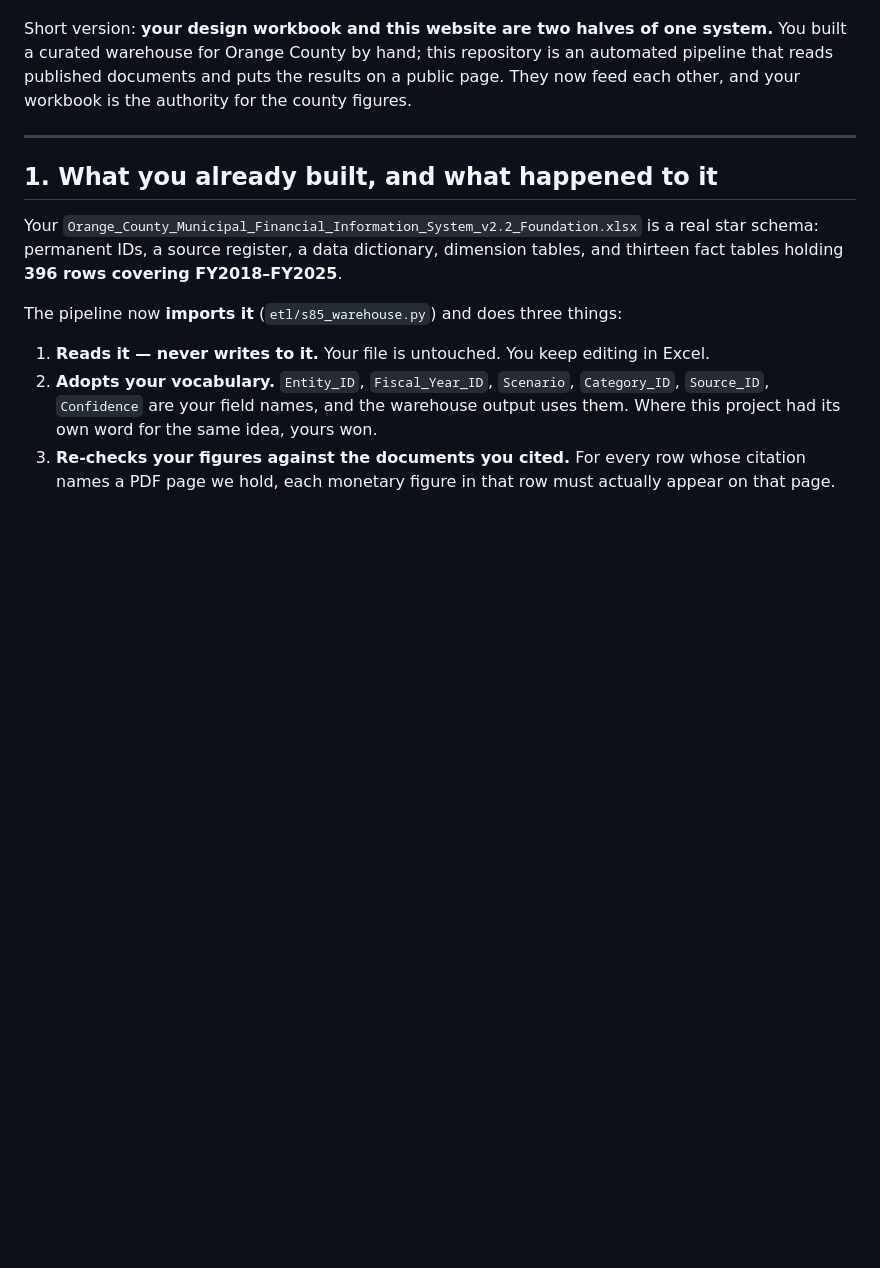
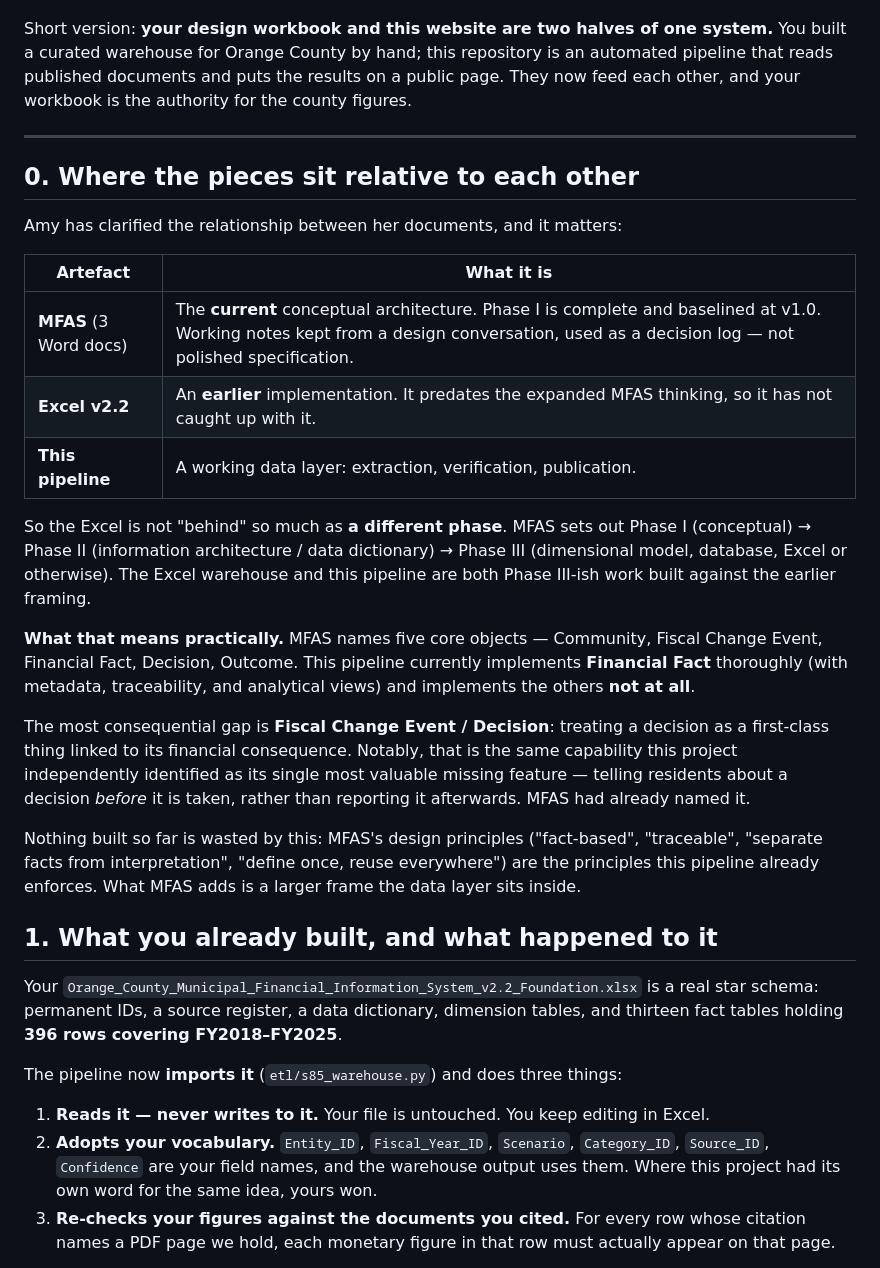
Before and after one commit to oc-accountability/MFAS, a Markdown page: docs/HANDOFF_FOR_AMY.md, the part around the change. Rendered like a GitHub page; blank space fills up the shorter version.

Commit message:
Record how MFAS, the Excel warehouse and this pipeline relate
Amy clarified that the design expanded and the Excel had not yet caught up with the
newer architecture, and that the three MFAS documents are working notes kept from a
design conversation as a decision log rather than polished specification.

That reframes the Excel: not behind, but a DIFFERENT PHASE. MFAS lays out Phase I
conceptual (complete, baselined v1.0) -> Phase II information architecture and data
dictionary -> Phase III dimensional model and database. The Excel warehouse and
this pipeline are both Phase III-ish work built against the earlier framing.

Practically: MFAS names five core objects - Community, Fiscal Change Event,
Financial Fact, Decision, Outcome. This pipeline implements Financial Fact
thoroughly and the other four not at all.

The consequential gap is Fiscal Change Event / Decision - a decision as a
first-class object linked to its financial consequence. Worth recording that this
project independently identified the same capability as its most valuable missing
feature (telling residents about a decision BEFORE it is taken rather than
reporting it after). MFAS had already named it.

Nothing built is wasted by this. MFAS's principles - fact-based, traceable,
separate facts from interpretation, define once reuse everywhere - are the ones
this pipeline already enforces. MFAS adds a larger frame the data layer sits in.

Co-Authored-By: Claude Opus 5 (1M context) <noreply@anthropic.com>

```diff
--- a/docs/HANDOFF_FOR_AMY.md
+++ b/docs/HANDOFF_FOR_AMY.md
@@ -9,6 +9,35 @@ published documents and puts the results on a public page. They now feed each ot
 workbook is the authority for the county figures.
 
 ---
+
+## 0. Where the pieces sit relative to each other
+
+Amy has clarified the relationship between her documents, and it matters:
+
+| Artefact | What it is |
+|---|---|
+| **MFAS** (3 Word docs) | The **current** conceptual architecture. Phase I is complete and baselined at v1.0. Working notes kept from a design conversation, used as a decision log — not polished specification. |
+| **Excel v2.2** | An **earlier** implementation. It predates the expanded MFAS thinking, so it has not caught up with it. |
+| **This pipeline** | A working data layer: extraction, verification, publication. |
+
+So the Excel is not "behind" so much as **a different phase**. MFAS sets out Phase I
+(conceptual) → Phase II (information architecture / data dictionary) → Phase III (dimensional
+model, database, Excel or otherwise). The Excel warehouse and this pipeline are both Phase III-ish
+work built against the earlier framing.
+
+**What that means practically.** MFAS names five core objects — Community, Fiscal Change Event,
+Financial Fact, Decision, Outcome. This pipeline currently implements **Financial Fact** thoroughly
+(with metadata, traceability, and analytical views) and implements the others **not at all**.
+
+The most consequential gap is **Fiscal Change Event / Decision**: treating a decision as a
+first-class thing linked to its financial consequence. Notably, that is the same capability this
+project independently identified as its single most valuable missing feature — telling residents
+about a decision *before* it is taken, rather than reporting it afterwards. MFAS had already
+named it.
+
+Nothing built so far is wasted by this: MFAS's design principles ("fact-based", "traceable",
+"separate facts from interpretation", "define once, reuse everywhere") are the principles this
+pipeline already enforces. What MFAS adds is a larger frame the data layer sits inside.
 
 ## 1. What you already built, and what happened to it
 
```
